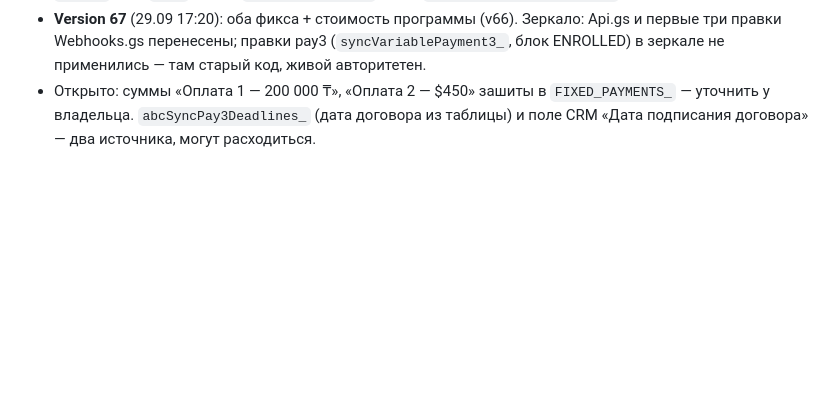
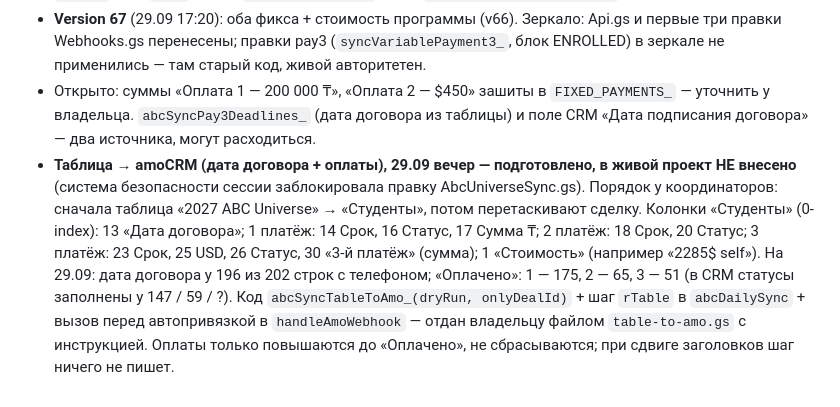
Before and after one commit to 9700625-bit/wtusa-self-app, a Markdown page: CLAUDE.md, the part around the change. Drawn GitHub-style; blank space fills up the shorter version.

Commit message:
docs: table->amo sync prepared, handed to owner
Co-Authored-By: Claude Opus 5.5 <noreply@anthropic.com>
Claude-Session: https://claude.ai/code/session_01VxAcBbLo1EPBS6FwUTdEM1

```diff
--- a/CLAUDE.md
+++ b/CLAUDE.md
@@ -985,3 +985,4 @@ responsibleUserId)`; `addDealNote_`; `contactFirstNameForDeal_`.
 - **Баг: после привязки платежи/документы/виза не подтягивались** до следующего изменения сделки (`syncDealToSheets` пишет их только при `telegram_id`, а привязка его только ставит). Исправлено в `doPost` case `link`: после `consumeLinkToken` сразу `syncDealToSheets(dealId)` в try/catch.
 - **Version 67** (29.09 17:20): оба фикса + стоимость программы (v66). Зеркало: Api.gs и первые три правки Webhooks.gs перенесены; правки pay3 (`syncVariablePayment3_`, блок ENROLLED) в зеркале не применились — там старый код, живой авторитетен.
 - Открыто: суммы «Оплата 1 — 200 000 ₸», «Оплата 2 — $450» зашиты в `FIXED_PAYMENTS_` — уточнить у владельца. `abcSyncPay3Deadlines_` (дата договора из таблицы) и поле CRM «Дата подписания договора» — два источника, могут расходиться.
+- **Таблица → amoCRM (дата договора + оплаты), 29.09 вечер — подготовлено, в живой проект НЕ внесено** (система безопасности сессии заблокировала правку AbcUniverseSync.gs). Порядок у координаторов: сначала таблица «2027 ABC Universe» → «Студенты», потом перетаскивают сделку. Колонки «Студенты» (0-index): 13 «Дата договора»; 1 платёж: 14 Срок, 16 Статус, 17 Сумма ₸; 2 платёж: 18 Срок, 20 Статус; 3 платёж: 23 Срок, 25 USD, 26 Статус, 30 «3-й платёж» (сумма); 1 «Стоимость» (например «2285$ self»). На 29.09: дата договора у 196 из 202 строк с телефоном; «Оплачено»: 1 — 175, 2 — 65, 3 — 51 (в CRM статусы заполнены у 147 / 59 / ?). Код `abcSyncTableToAmo_(dryRun, onlyDealId)` + шаг `rTable` в `abcDailySync` + вызов перед автопривязкой в `handleAmoWebhook` — отдан владельцу файлом `table-to-amo.gs` с инструкцией. Оплаты только повышаются до «Оплачено», не сбрасываются; при сдвиге заголовков шаг ничего не пишет.
```
